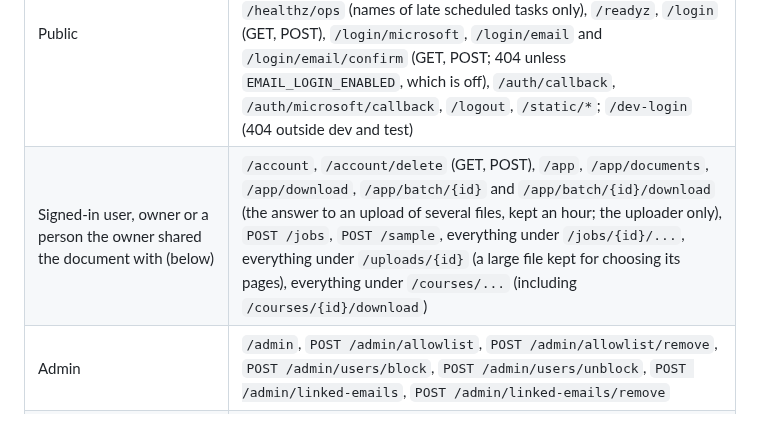
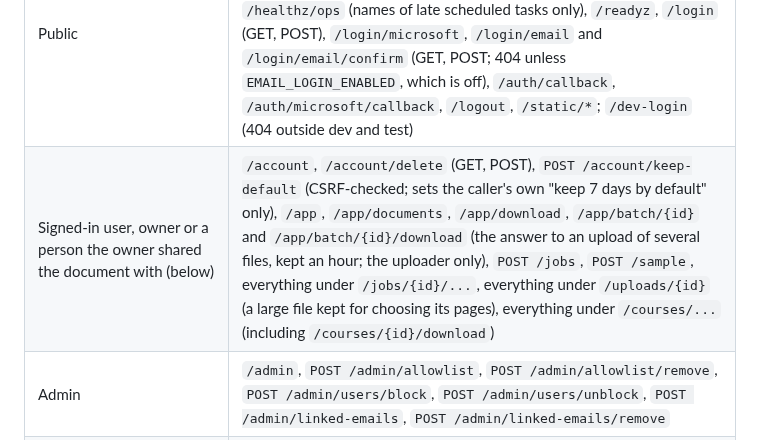
Before and after one commit to harishm17/readablestem, a Markdown page: docs/security.md, the part around the change. GitHub-like rendering.

Commit message:
docs/security.md: POST /account/keep-default in the route table (signed in, CSRF, own account only)

```diff
--- a/docs/security.md
+++ b/docs/security.md
@@ -88,7 +88,7 @@ cannot skip these checks unnoticed.
 | Class | Routes |
 |---|---|
 | Public | `/`, `/demo`, `/style` (the design tokens and components; `noindex`, no data), `/privacy`, `/terms`, `/limits`, `/for-accessibility-offices` and its `/summary` download, `/help/posting`, `/status`, `/healthz`, `/healthz/ops` (names of late scheduled tasks only), `/readyz`, `/login` (GET, POST), `/login/microsoft`, `/login/email` and `/login/email/confirm` (GET, POST; 404 unless `EMAIL_LOGIN_ENABLED`, which is off), `/auth/callback`, `/auth/microsoft/callback`, `/logout`, `/static/*`; `/dev-login` (404 outside dev and test) |
-| Signed-in user, owner or a person the owner shared the document with (below) | `/account`, `/account/delete` (GET, POST), `/app`, `/app/documents`, `/app/download`, `/app/batch/{id}` and `/app/batch/{id}/download` (the answer to an upload of several files, kept an hour; the uploader only), `POST /jobs`, `POST /sample`, everything under `/jobs/{id}/...`, everything under `/uploads/{id}` (a large file kept for choosing its pages), everything under `/courses/...` (including `/courses/{id}/download`) |
+| Signed-in user, owner or a person the owner shared the document with (below) | `/account`, `/account/delete` (GET, POST), `POST /account/keep-default` (CSRF-checked; sets the caller's own "keep 7 days by default" only), `/app`, `/app/documents`, `/app/download`, `/app/batch/{id}` and `/app/batch/{id}/download` (the answer to an upload of several files, kept an hour; the uploader only), `POST /jobs`, `POST /sample`, everything under `/jobs/{id}/...`, everything under `/uploads/{id}` (a large file kept for choosing its pages), everything under `/courses/...` (including `/courses/{id}/download`) |
 | Admin | `/admin`, `POST /admin/allowlist`, `POST /admin/allowlist/remove`, `POST /admin/users/block`, `POST /admin/users/unblock`, `POST /admin/linked-emails`, `POST /admin/linked-emails/remove` |
 | Analytics proxy (only with `ANALYTICS_ENABLED`) | `GET`/`POST /m/{path}`: no sign-in, no cookie, reaches PostHog's two hosts only (fixed in code, `..` refused), rate limited per address (`analytics`, 300 per 10 minutes), the visitor's address is not forwarded (PostHog sees the relay's own), bodies capped by the global 1 MiB limit; `tests/test_analytics.py` checks it. Absent from the route table above while the setting is off |
 | Cron token | `POST /internal/cron/aggregate-and-purge` (header `X-Cron-Token`, constant-time compare; production refuses a `CRON_TOKEN` shorter than 32 characters; wrong tokens count against the cron limit below) |
```
